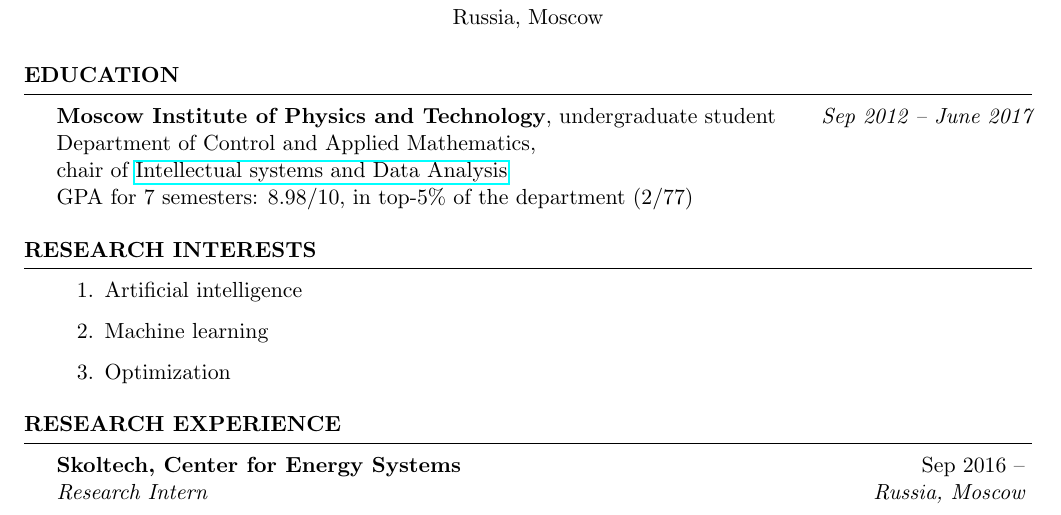
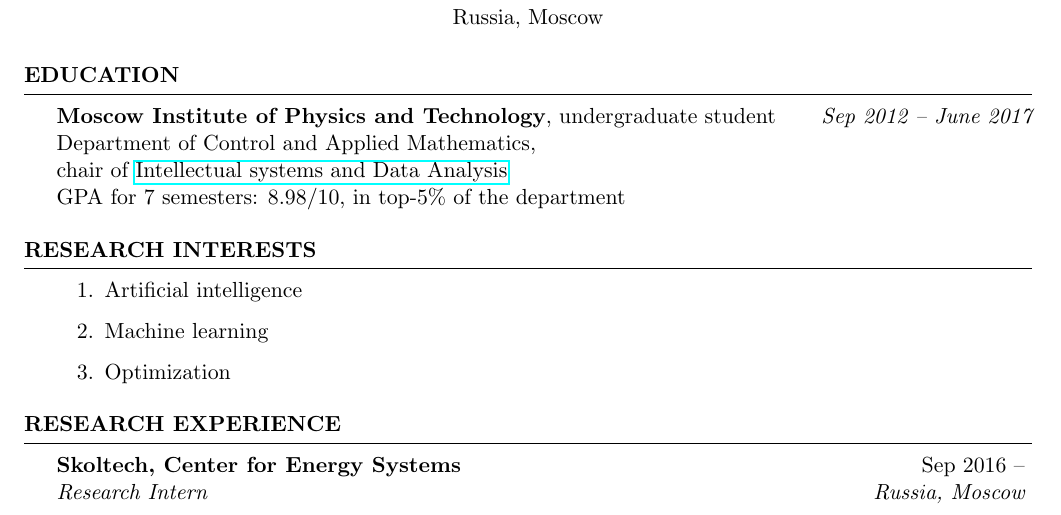
Before and after one commit to sergeivolodin/cv, a LaTeX CV (cv.tex): part of page 1 of 2, cut so that both start at the same text. Compiled offline with pdfLaTeX.

Commit message:
Update cv

```diff
--- a/cv.tex
+++ b/cv.tex
@@ -39,7 +39,7 @@
 
 {\bf Moscow Institute of Physics and Technology}, undergraduate student \hfill {\em Sep 2012 -- June 2017} \\
 Department of Control and Applied Mathematics,\\chair of \href{http://www.machinelearning.ru/}{Intellectual systems and Data Analysis}\\
-GPA for 7 semesters: 8.98/10, in top-5\% of the department (2/77)
+GPA for 7 semesters: 8.98/10, in top-5\% of the department
 
 \end{rSection}
 
```
Also changed, not shown: cv.pdf.
